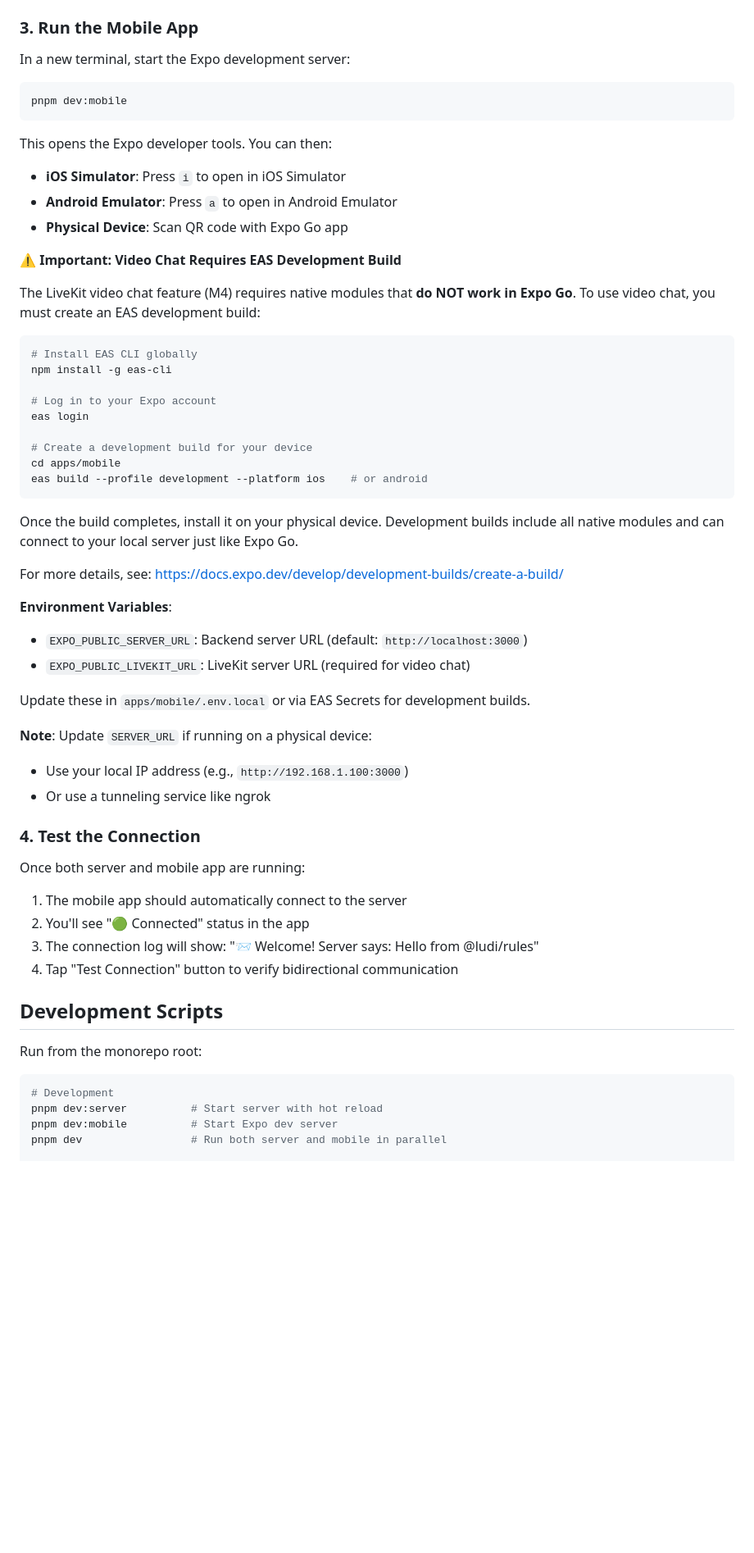
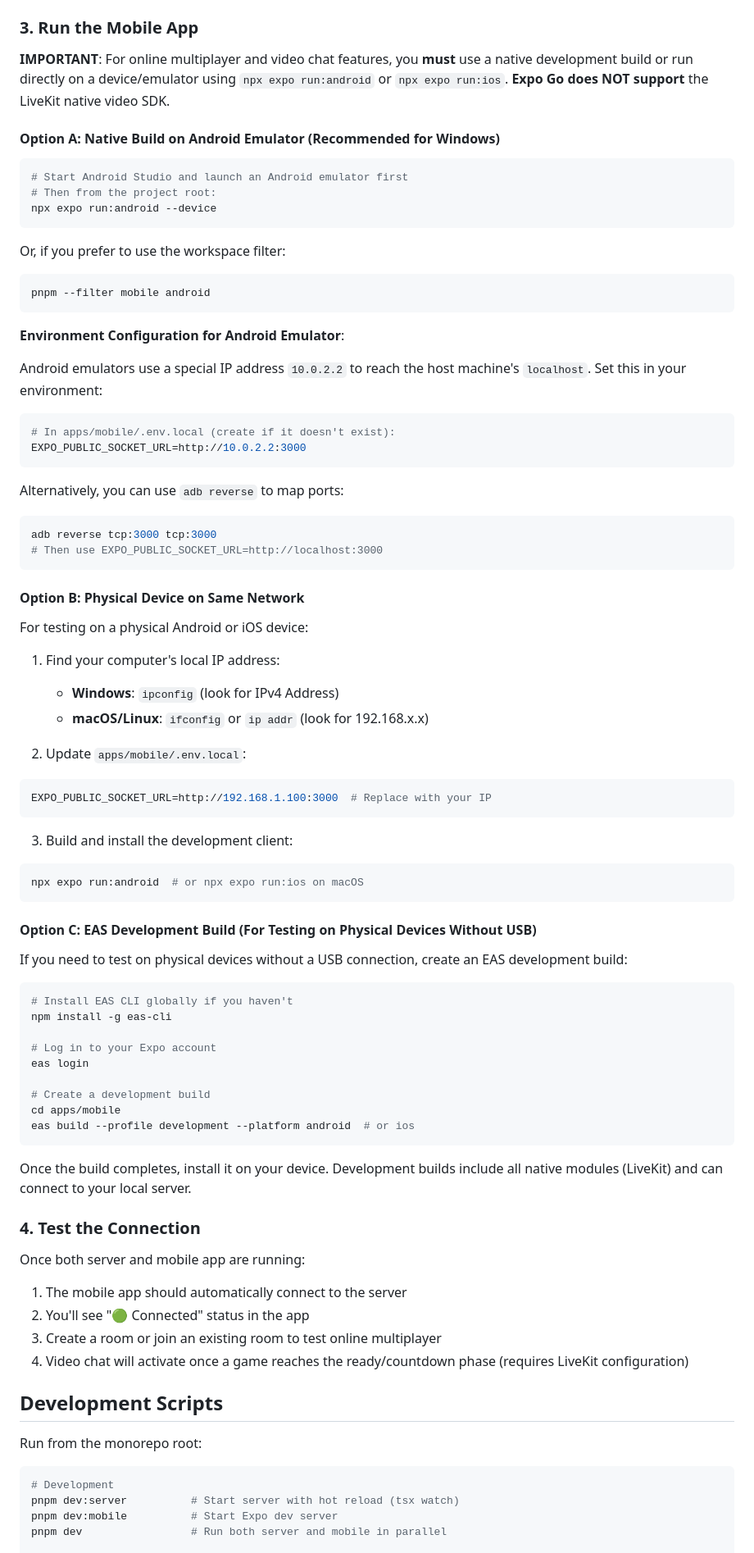
Before and after one commit to DR-coder101/ludi, a Markdown page: README.md, the part around one of its changes. Shown at 82% size. Rendered like a GitHub page; blank space fills up the shorter version.

````diff
--- a/README.md
+++ b/README.md
@@ -79,47 +80,75 @@ The server will start on `http://localhost:3000`. You should see:
 
 ### 3. Run the Mobile App
 
-In a new terminal, start the Expo development server:
+**IMPORTANT**: For online multiplayer and video chat features, you **must** use a native development build or run directly on a device/emulator using `npx expo run:android` or `npx expo run:ios`. **Expo Go does NOT support** the LiveKit native video SDK.
+
+#### Option A: Native Build on Android Emulator (Recommended for Windows)
 
 ```bash
-pnpm dev:mobile
+# Start Android Studio and launch an Android emulator first
+# Then from the project root:
+npx expo run:android --device
 ```
 
-This opens the Expo developer tools. You can then:
-
-- **iOS Simulator**: Press `i` to open in iOS Simulator
-- **Android Emulator**: Press `a` to open in Android Emulator
-- **Physical Device**: Scan QR code with Expo Go app
-
-**⚠️ Important: Video Chat Requires EAS Development Build**
-
-The LiveKit video chat feature (M4) requires native modules that **do NOT work in Expo Go**. To use video chat, you must create an EAS development build:
+Or, if you prefer to use the workspace filter:
 
 ```bash
-# Install EAS CLI globally
+pnpm --filter mobile android
+```
+
+**Environment Configuration for Android Emulator**:
+
+Android emulators use a special IP address `10.0.2.2` to reach the host machine's `localhost`. Set this in your environment:
+
+```bash
+# In apps/mobile/.env.local (create if it doesn't exist):
+EXPO_PUBLIC_SOCKET_URL=http://10.0.2.2:3000
+```
+
+Alternatively, you can use `adb reverse` to map ports:
+
+```bash
+adb reverse tcp:3000 tcp:3000
+# Then use EXPO_PUBLIC_SOCKET_URL=http://localhost:3000
+```
+
+#### Option B: Physical Device on Same Network
+
+For testing on a physical Android or iOS device:
+
+1. Find your computer's local IP address:
+   - **Windows**: `ipconfig` (look for IPv4 Address)
+   - **macOS/Linux**: `ifconfig` or `ip addr` (look for 192.168.x.x)
+
+2. Update `apps/mobile/.env.local`:
+
+```bash
+EXPO_PUBLIC_SOCKET_URL=http://192.168.1.100:3000  # Replace with your IP
+```
+
+3. Build and install the development client:
+
+```bash
+npx expo run:android  # or npx expo run:ios on macOS
+```
+
+#### Option C: EAS Development Build (For Testing on Physical Devices Without USB)
+
+If you need to test on physical devices without a USB connection, create an EAS development build:
+
+```bash
+# Install EAS CLI globally if you haven't
 npm install -g eas-cli
 
 # Log in to your Expo account
 eas login
 
-# Create a development build for your device
+# Create a development build
 cd apps/mobile
-eas build --profile development --platform ios    # or android
+eas build --profile development --platform android  # or ios
 ```
 
-Once the build completes, install it on your physical device. Development builds include all native modules and can connect to your local server just like Expo Go.
-
-For more details, see: https://docs.expo.dev/develop/development-builds/create-a-build/
-
-**Environment Variables**:
-- `EXPO_PUBLIC_SERVER_URL`: Backend server URL (default: `http://localhost:3000`)
-- `EXPO_PUBLIC_LIVEKIT_URL`: LiveKit server URL (required for video chat)
-
-Update these in `apps/mobile/.env.local` or via EAS Secrets for development builds.
-
-**Note**: Update `SERVER_URL` if running on a physical device:
-- Use your local IP address (e.g., `http://192.168.1.100:3000`)
-- Or use a tunneling service like ngrok
+Once the build completes, install it on your device. Development builds include all native modules (LiveKit) and can connect to your local server.
 
 ### 4. Test the Connection
 
@@ -127,8 +156,8 @@ Once both server and mobile app are running:
 
 1. The mobile app should automatically connect to the server
 2. You'll see "🟢 Connected" status in the app
-3. The connection log will show: "📨 Welcome! Server says: Hello from @ludi/rules"
-4. Tap "Test Connection" button to verify bidirectional communication
+3. Create a room or join an existing room to test online multiplayer
+4. Video chat will activate once a game reaches the ready/countdown phase (requires LiveKit configuration)
 
 ## Development Scripts
 
@@ -136,7 +165,7 @@ Run from the monorepo root:
 
 ```bash
 # Development
-pnpm dev:server          # Start server with hot reload
+pnpm dev:server          # Start server with hot reload (tsx watch)
 pnpm dev:mobile          # Start Expo dev server
 pnpm dev                 # Run both server and mobile in parallel
 
````
Also changed, not shown: other parts of README.md (+148 -94 lines).
